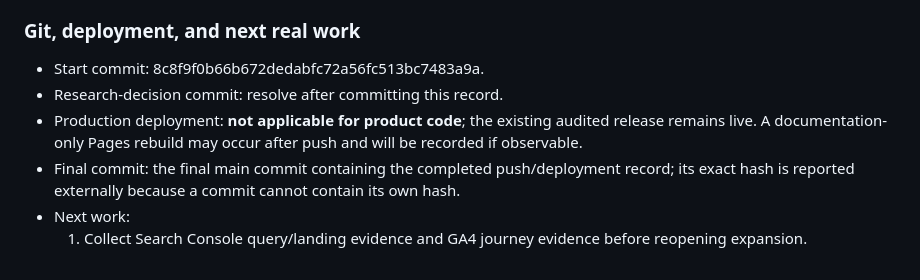
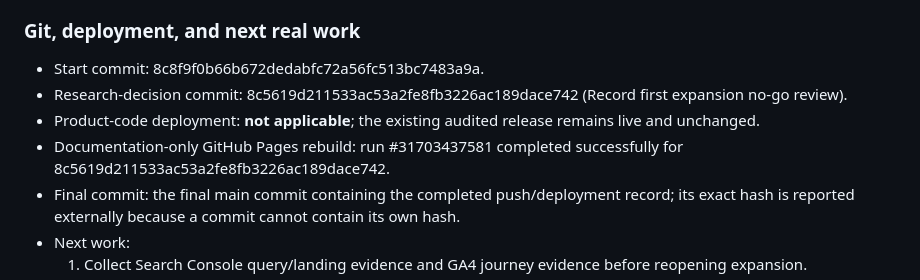
Before and after one commit to canghun13/cablechecklab, a Markdown page: handover.md, the part around the change. Rendered like a GitHub page.

Commit message:
Record expansion review deployment

```diff
--- a/handover.md
+++ b/handover.md
@@ -967,8 +967,9 @@ The compact records below cover the required problem/user, inputs/output, intent
 ### Git, deployment, and next real work
 
 - Start commit: 8c8f9f0b66b672dedabfc72a56fc513bc7483a9a.
-- Research-decision commit: resolve after committing this record.
-- Production deployment: **not applicable for product code**; the existing audited release remains live. A documentation-only Pages rebuild may occur after push and will be recorded if observable.
+- Research-decision commit: 8c5619d211533ac53a2fe8fb3226ac189dace742 (Record first expansion no-go review).
+- Product-code deployment: **not applicable**; the existing audited release remains live and unchanged.
+- Documentation-only GitHub Pages rebuild: run #31703437581 completed successfully for 8c5619d211533ac53a2fe8fb3226ac189dace742.
 - Final commit: the final main commit containing the completed push/deployment record; its exact hash is reported externally because a commit cannot contain its own hash.
 - Next work:
   1. Collect Search Console query/landing evidence and GA4 journey evidence before reopening expansion.
```
